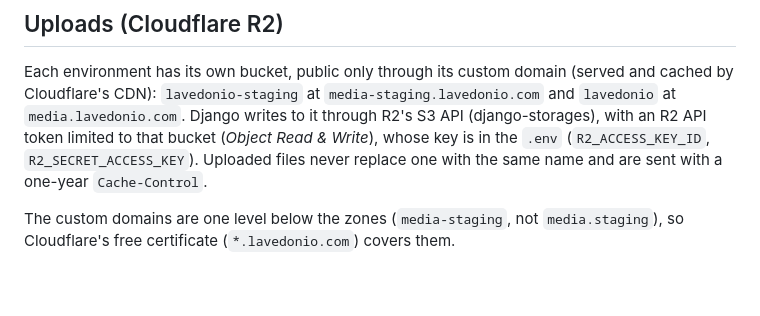
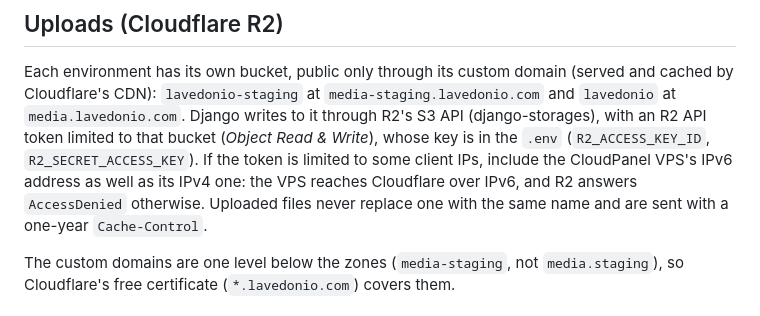
Before and after one commit to Lavedonio/site_lavedonio_django, a Markdown page: deploy/README.md, the part around the change. Rendered like a GitHub page; blank space fills up the shorter version.

Commit message:
Note that the R2 token's IP filter needs the VPS's IPv6 address
Co-Authored-By: Claude Opus 5.5 <noreply@anthropic.com>

```diff
--- a/deploy/README.md
+++ b/deploy/README.md
@@ -155,7 +155,9 @@ Each environment has its own bucket, public only through its custom domain
 `media-staging.lavedonio.com` and `lavedonio` at `media.lavedonio.com`. Django
 writes to it through R2's S3 API (django-storages), with an R2 API token limited
 to that bucket (*Object Read & Write*), whose key is in the `.env`
-(`R2_ACCESS_KEY_ID`, `R2_SECRET_ACCESS_KEY`). Uploaded files never replace one
+(`R2_ACCESS_KEY_ID`, `R2_SECRET_ACCESS_KEY`). If the token is limited to some
+client IPs, include the CloudPanel VPS's IPv6 address as well as its IPv4 one:
+the VPS reaches Cloudflare over IPv6, and R2 answers `AccessDenied` otherwise. Uploaded files never replace one
 with the same name and are sent with a one-year `Cache-Control`.
 
 The custom domains are one level below the zones (`media-staging`, not
```
